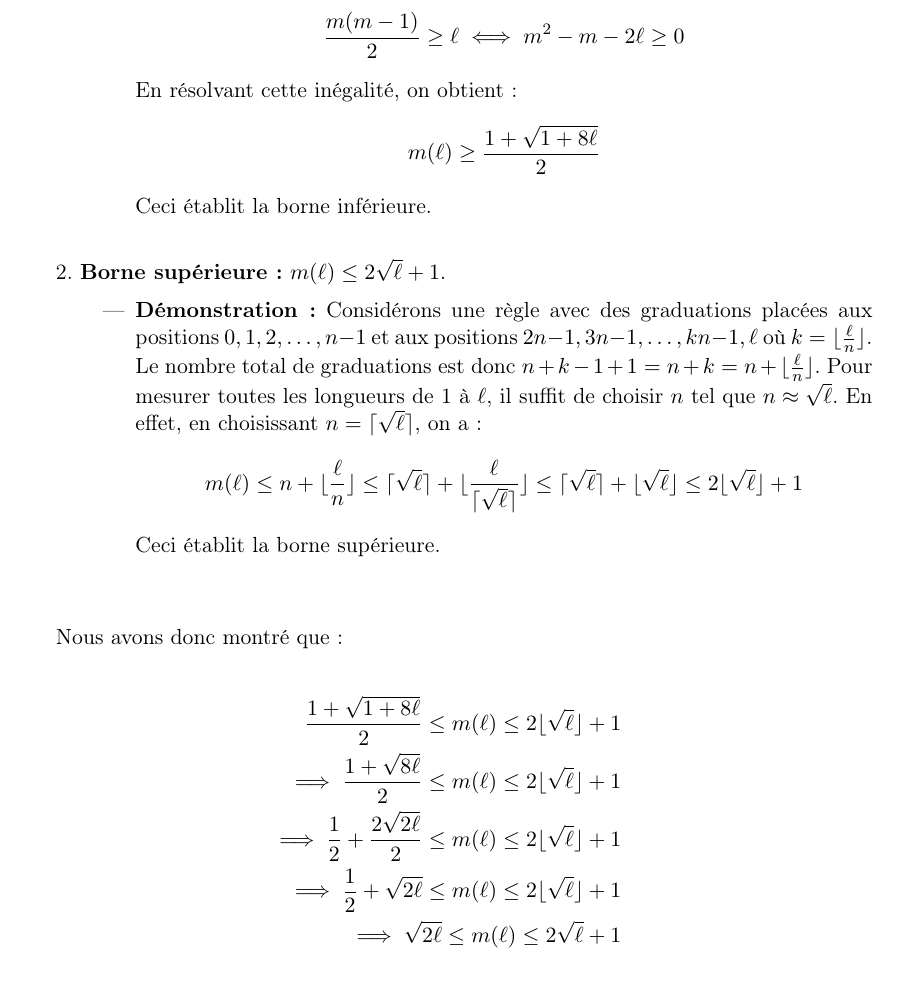
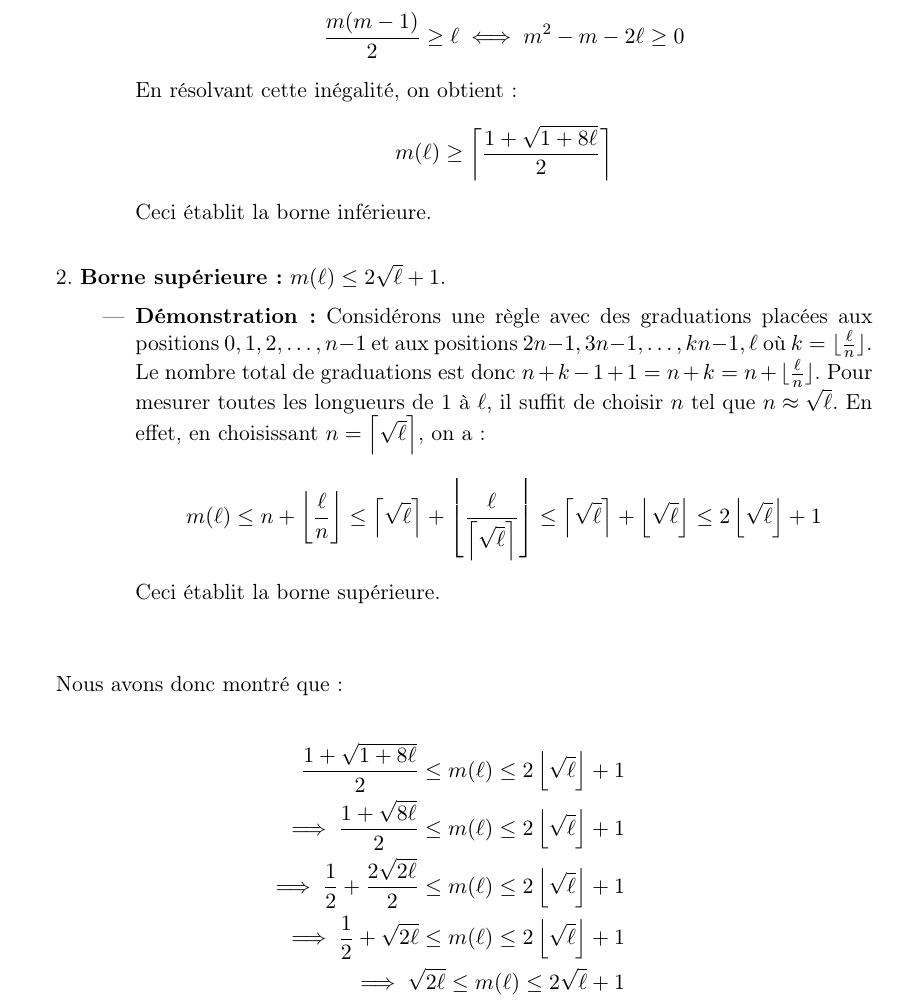
Before and after one commit to Nonoze/Projet_maths, a LaTeX document (pdf/projet.tex, which reads pdf/3 - bornes.tex): part of page 5 of 7, cut so that both start at the same text. Compiled offline with pdfLaTeX.

Commit message:
resolve merge conflict

```diff
--- a/pdf/3 - bornes.tex
+++ b/pdf/3 - bornes.tex
@@ -13,7 +13,7 @@
 	\]
 	En résolvant cette inégalité, on obtient:
 	\[
-		m(\ell) \geq \frac{1 + \sqrt{1 + 8\ell}}{2}
+		m(\ell) \geq \left\lceil \frac{1 + \sqrt{1 + 8\ell}}{2} \right\rceil
 	\]
 	Ceci établit la borne inférieure.
 
@@ -29,9 +29,9 @@
 
 \begin{itemize}[leftmargin=2cm]
 	\item \textbf{Démonstration:} Considérons une règle avec des graduations placées aux positions $0, 1, 2, \ldots, n-1$ et aux positions $2n - 1, 3n - 1, \ldots, kn - 1, \ell$ où $k = \lfloor \frac{\ell}{n} \rfloor$. Le nombre total de graduations est donc $n + k - 1 + 1 = n + k = n + \lfloor \frac{\ell}{n} \rfloor$.
-	Pour mesurer toutes les longueurs de 1 à $\ell$, il suffit de choisir $n$ tel que $n \approx \sqrt{\ell}$. En effet, en choisissant $n = \lceil \sqrt{\ell} \rceil$, on a:
+	Pour mesurer toutes les longueurs de 1 à $\ell$, il suffit de choisir $n$ tel que $n \approx \sqrt{\ell}$. En effet, en choisissant $n = \left\lceil \sqrt{\ell} \right\rceil$, on a:
 	\[
-		m(\ell) \leq n + \lfloor \frac{\ell}{n} \rfloor \leq \lceil \sqrt{\ell} \rceil + \lfloor \frac{\ell}{\lceil \sqrt{\ell} \rceil} \rfloor \leq \lceil \sqrt{\ell} \rceil + \lfloor \sqrt{\ell} \rfloor \leq 2 \lfloor \sqrt{\ell} \rfloor + 1
+		m(\ell) \leq n + \left\lfloor \frac{\ell}{n} \right\rfloor \leq \left\lceil \sqrt{\ell} \right\rceil + \left\lfloor \frac{\ell}{\left\lceil \sqrt{\ell} \right\rceil} \right\rfloor \leq \left\lceil \sqrt{\ell} \right\rceil + \left\lfloor \sqrt{\ell} \right\rfloor \leq 2 \left\lfloor \sqrt{\ell} \right\rfloor + 1
 	\]
 	Ceci établit la borne supérieure.
 \end{itemize}
@@ -43,9 +43,9 @@
 Nous avons donc montré que:
 
 \begin{align*}
-	\frac{1 + \sqrt{1 + 8\ell}}{2} \leq m(\ell) \leq 2 \lfloor \sqrt{\ell} \rfloor + 1 \\
-	\implies \frac{1 + \sqrt{8\ell}}{2} \leq m(\ell) \leq 2 \lfloor \sqrt{\ell} \rfloor + 1 \\
-	\implies \frac{1}{2} + \frac{2\sqrt{2\ell}}{2} \leq m(\ell) \leq 2 \lfloor \sqrt{\ell} \rfloor + 1 \\
-	\implies \frac{1}{2} + \sqrt{2\ell} \leq m(\ell) \leq 2 \lfloor \sqrt{\ell} \rfloor + 1 \\
+	\frac{1 + \sqrt{1 + 8\ell}}{2} \leq m(\ell) \leq 2 \left\lfloor \sqrt{\ell} \right\rfloor + 1 \\
+	\implies \frac{1 + \sqrt{8\ell}}{2} \leq m(\ell) \leq 2 \left\lfloor \sqrt{\ell} \right\rfloor + 1 \\
+	\implies \frac{1}{2} + \frac{2\sqrt{2\ell}}{2} \leq m(\ell) \leq 2 \left\lfloor \sqrt{\ell} \right\rfloor + 1 \\
+	\implies \frac{1}{2} + \sqrt{2\ell} \leq m(\ell) \leq 2 \left\lfloor \sqrt{\ell} \right\rfloor + 1 \\
 	\implies \sqrt{2\ell} \leq m(\ell) \leq 2\sqrt{\ell} + 1
 \end{align*}
```
Also changed, not shown: pdf/projet.pdf.
